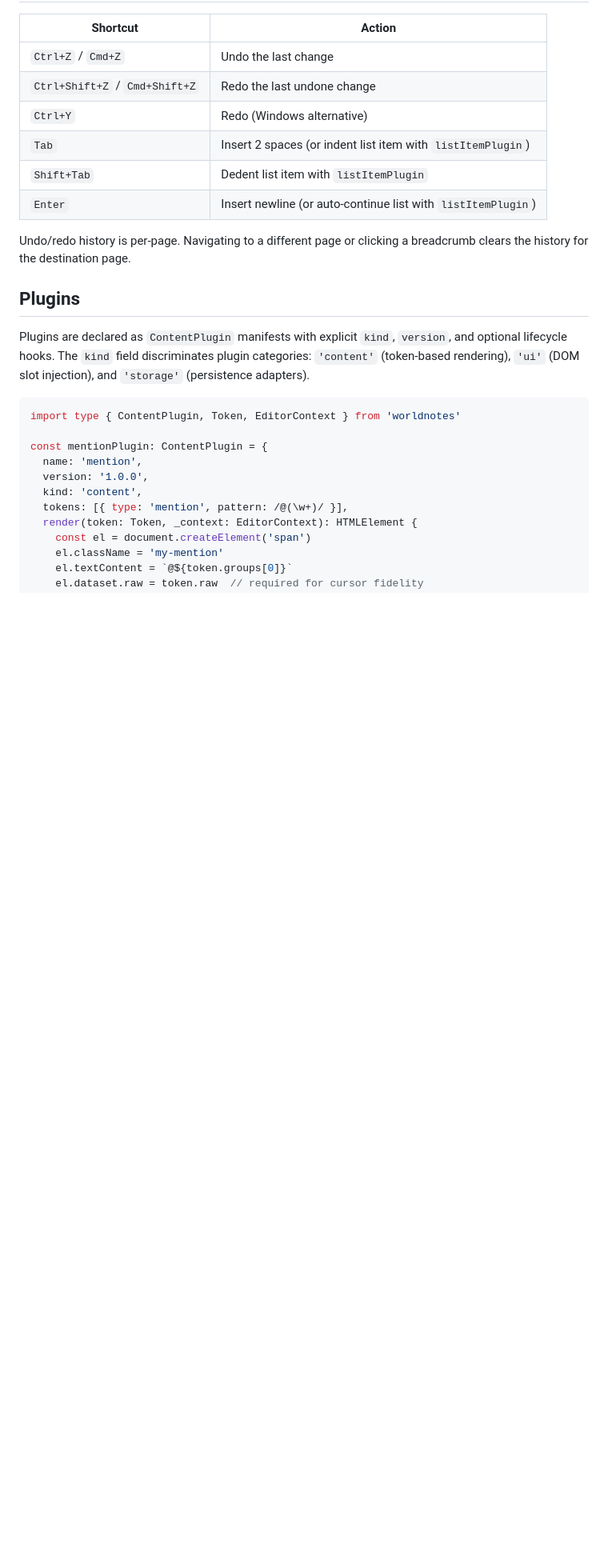
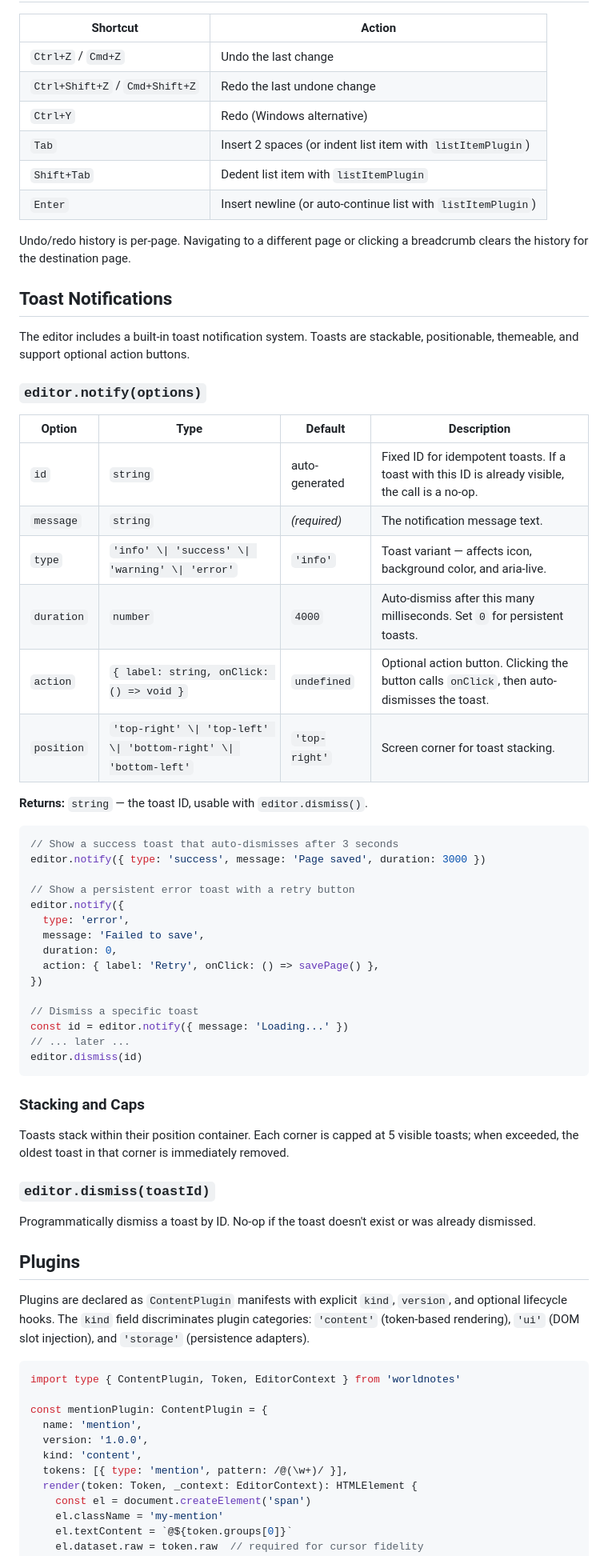
Before and after one commit to AlexMason/worldnotes, a Markdown page: docs/api.md, the part around one of its changes. Shown at 80% size. Rendered like a GitHub page; blank space fills up the shorter version.

Commit message:
docs: document toast notifications API and theming tokens

````diff
--- a/docs/api.md
+++ b/docs/api.md
@@ -112,6 +114,52 @@ editor.destroy()
 | `Enter` | Insert newline (or auto-continue list with `listItemPlugin`) |
 
 Undo/redo history is per-page. Navigating to a different page or clicking a breadcrumb clears the history for the destination page.
+
+## Toast Notifications
+
+The editor includes a built-in toast notification system. Toasts are stackable,
+positionable, themeable, and support optional action buttons.
+
+### `editor.notify(options)`
+
+| Option | Type | Default | Description |
+|--------|------|---------|-------------|
+| `id` | `string` | auto-generated | Fixed ID for idempotent toasts. If a toast with this ID is already visible, the call is a no-op. |
+| `message` | `string` | _(required)_ | The notification message text. |
+| `type` | `'info' \\| 'success' \\| 'warning' \\| 'error'` | `'info'` | Toast variant — affects icon, background color, and aria-live. |
+| `duration` | `number` | `4000` | Auto-dismiss after this many milliseconds. Set `0` for persistent toasts. |
+| `action` | `{ label: string, onClick: () => void }` | `undefined` | Optional action button. Clicking the button calls `onClick`, then auto-dismisses the toast. |
+| `position` | `'top-right' \\| 'top-left' \\| 'bottom-right' \\| 'bottom-left'` | `'top-right'` | Screen corner for toast stacking. |
+
+**Returns:** `string` — the toast ID, usable with `editor.dismiss()`.
+
+```ts
+// Show a success toast that auto-dismisses after 3 seconds
+editor.notify({ type: 'success', message: 'Page saved', duration: 3000 })
+
+// Show a persistent error toast with a retry button
+editor.notify({
+  type: 'error',
+  message: 'Failed to save',
+  duration: 0,
+  action: { label: 'Retry', onClick: () => savePage() },
+})
+
+// Dismiss a specific toast
+const id = editor.notify({ message: 'Loading...' })
+// ... later ...
+editor.dismiss(id)
+```
+
+### Stacking and Caps
+
+Toasts stack within their position container. Each corner is capped at 5 visible toasts;
+when exceeded, the oldest toast in that corner is immediately removed.
+
+### `editor.dismiss(toastId)`
+
+Programmatically dismiss a toast by ID. No-op if the toast doesn't exist or was
+already dismissed.
 
 ## Plugins
 
````
Also changed, not shown: other parts of docs/api.md (+2 -0 lines), docs/theming.md (+25 -0 lines).
